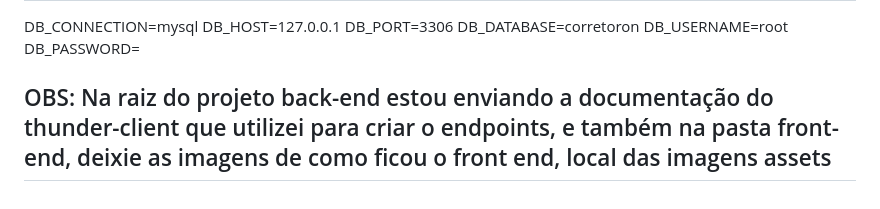
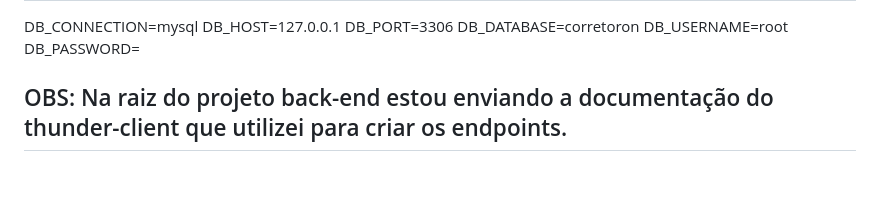
Before and after one commit to CorretorON/desafio-desenvolvedor, a Markdown page: README.md, the part around the change. Drawn GitHub-style.

Commit message:
Ajustando README

```diff
--- a/README.md
+++ b/README.md
@@ -143,4 +143,4 @@
    DB_USERNAME=root
    DB_PASSWORD=
 
-## OBS: Na raiz do projeto back-end estou enviando a documentação do thunder-client que utilizei para criar o endpoints, e também na pasta front-end, deixie as imagens de como ficou o front end, local das imagens assets
+## OBS: Na raiz do projeto back-end estou enviando a documentação do thunder-client que utilizei para criar os endpoints.
```
